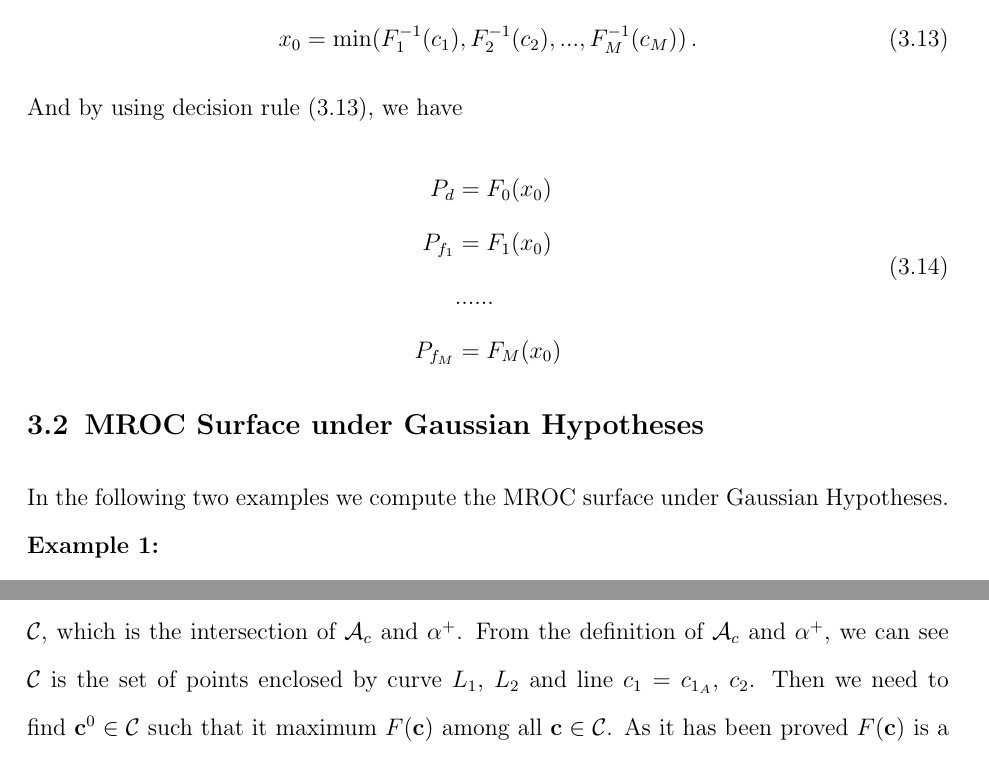
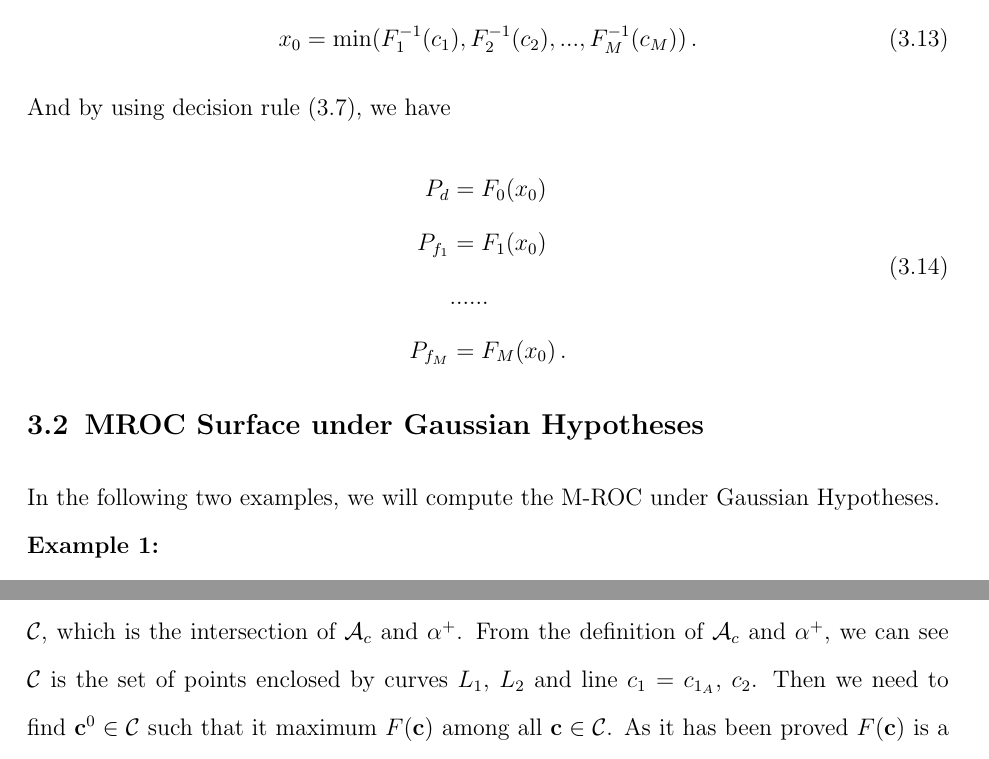
Before and after one commit to john-jiang-ca/Neyman-Pearson, a LaTeX thesis (thesis/Thesis.tex, which reads thesis/3/3.tex, thesis/3/gaussian.tex): two parts of pages 62 and 67 of 78, joined at a grey line, cut so that both start at the same text. Compiled offline with pdfLaTeX.

Commit message:
update picture and correct flaws

```diff
--- a/thesis/3/3.tex
+++ b/thesis/3/3.tex
@@ -109,14 +109,14 @@ Obviously points in $M_0$ can be achieved by MENP (\rmnum{1}) and points in $M_1
 	\label{1127a2}
 	x_0 = \min(F_1^{-1}(c_1), F_2^{-1}(c_2), ..., F_M^{-1}(c_M))\,.
   \end{equation}
-  And by  using decision rule \eqref{1127a2}, we have
+  And by  using decision rule \eqref{1125 dec: x0}, we have
   \begin{equation}
 	\begin{split}
 	  \label{equ: pd under x00}
 	  P_d &=  F_0(x_0)\\
 	  P_{f_1} &=  F_1(x_0)\\
 	  &......\\
-	  P_{f_M} &= F_M(x_0)
+	  P_{f_M} &= F_M(x_0)\,.
 	\end{split}
   \end{equation}
 %==================================================================================================
--- a/thesis/3/gaussian.tex
+++ b/thesis/3/gaussian.tex
@@ -1,6 +1,6 @@
 % The Gaussian Case
 \section{MROC Surface  under Gaussian Hypotheses}
-In the following two examples we compute the MROC surface under Gaussian Hypotheses.
+In the following two examples, we will compute the M-ROC under Gaussian Hypotheses.
 
 \noindent \textbf{Example 1:}
 
@@ -92,7 +92,7 @@ Since $k_1, k_2 \geq 0$, according to \textbf{ENP Lemma (\rmnum{3})}, $\delta$ a
 From \eqref{1125c1} and \eqref{1125a2} we can see $F(\mathbf{c}) = G(\mathbf{c})$ for $\mathbf{c} \in \alpha^+$.
 As in last chapter we have shown $G(\mathbf{c})$ is a non-decreasing function with  $\mathbf{c}$, it can be concluded that $F(\mathbf{c})$ is a non-decreasing function for $\mathbf{c} \in \alpha^+$.
 
-Now consider point A in region ${N}_1$ with coordinate $(c_1, c_2) = (c_{1_A}, c_{2_A})$. The decision rule for point A can be computed through MENP (\rmnum{2}). To do it,  we need to determine set $\mathcal{C}$, which is the intersection of $\mathcal{A}_c$ and $\alpha^+$. From the definition of $\mathcal{A}_c$ and $\alpha^+$, we can see $\mathcal{C}$ is the set of points enclosed by curve $L_1$, $L_2$ and line $c_1 = c_{1_A}$, $c_2$. Then we need to find $\mathbf{c}^0 \in \mathcal{C}$ such that it maximum $F(\mathbf{c})$ among all $\mathbf{c} \in \mathcal{C}$. As it has been proved $F(\mathbf{c})$ is a   non-decreasing function for $\mathbf{c} \in \alpha^+$, $\mathbf{c}^0$ must have the largest components $c_1$ and $c_2$ among all $\mathbf{c} \in \mathcal{C}$.
+Now consider point A in region ${N}_1$ with coordinate $(c_1, c_2) = (c_{1_A}, c_{2_A})$. The decision rule for point A can be computed through MENP (\rmnum{2}). To do it,  we need to determine set $\mathcal{C}$, which is the intersection of $\mathcal{A}_c$ and $\alpha^+$. From the definition of $\mathcal{A}_c$ and $\alpha^+$, we can see $\mathcal{C}$ is the set of points enclosed by curves $L_1$, $L_2$ and line $c_1 = c_{1_A}$, $c_2$. Then we need to find $\mathbf{c}^0 \in \mathcal{C}$ such that it maximum $F(\mathbf{c})$ among all $\mathbf{c} \in \mathcal{C}$. As it has been proved $F(\mathbf{c})$ is a   non-decreasing function for $\mathbf{c} \in \alpha^+$, $\mathbf{c}^0$ must have the largest components $c_1$ and $c_2$ among all $\mathbf{c} \in \mathcal{C}$.
 
 It can be observed from Figure \ref{pic: contour for m0 gaussian} point B ( with coordinate $(c_{1_B}, c_{2_B})$)has the largest $c_1$, $c_2$ components among all points belong to set $\mathcal{C}$.
 Let $\delta_B$ be the optical decision rule for point B, by optical solution we mean $\delta_B$ acquires the maximum $P_d$ while keeping $P_{f_1} \leq c_{1_B}$ $P_{f_2} \leq c_{2_B}$.
```
Also changed, not shown: thesis/3/singlecontour.eps, thesis/3/3.tex (2 more changed lines).
